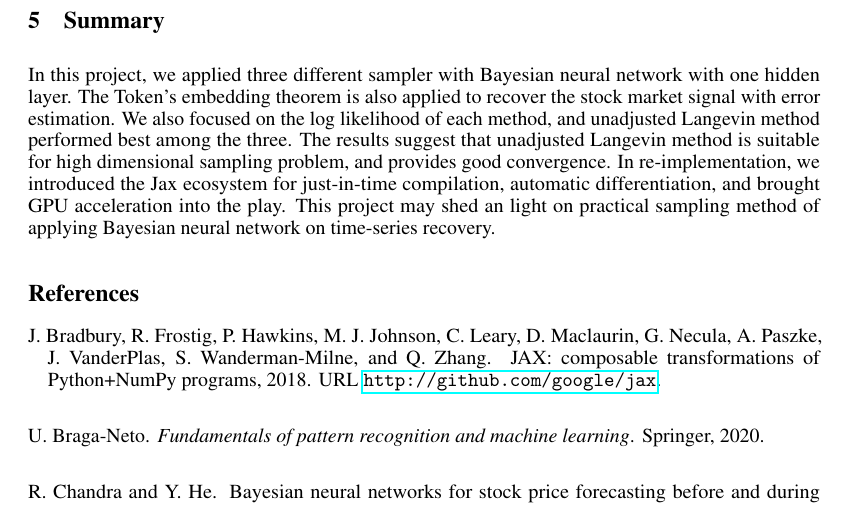
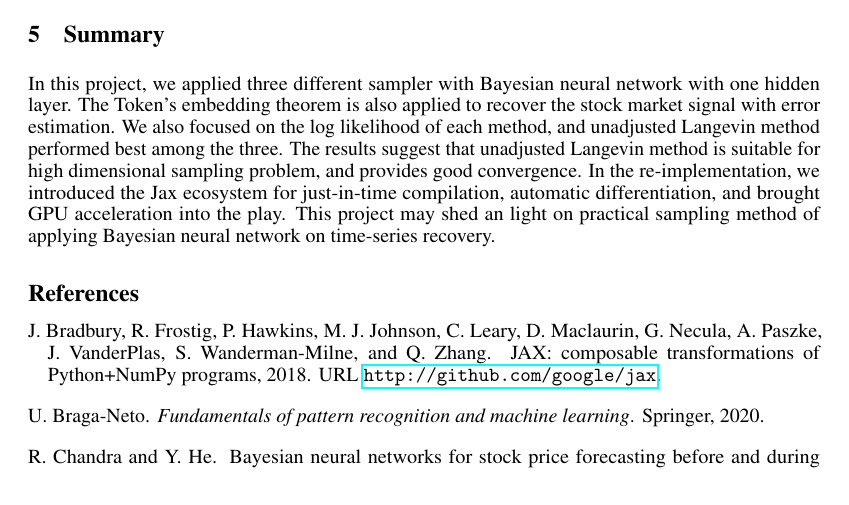
Before and after one commit to stevengogogo/ECEN649_FinalProject, a LaTeX paper (doc/final-report.tex): part of page 8 of 20 before the commit and part of page 8 of 21 after it, cut so that both start at the same text. Compiled offline with pdfLaTeX.

Commit message:
Updates from Overleaf

```diff
--- a/doc/final-report.tex
+++ b/doc/final-report.tex
@@ -341,7 +341,7 @@ The source code of \cite{chandra2021bayesian} is coded in \textit{NumPy} and \te
 
 \section{Summary}
 
-In this project, we applied three different sampler with Bayesian neural network with one hidden layer. The Token's embedding theorem is also applied to recover the stock market signal with error estimation. We also focused on the log likelihood of each method, and unadjusted Langevin method performed best among the three. The results suggest that unadjusted Langevin method is suitable for high dimensional sampling problem, and provides good convergence. In re-implementation, we introduced the Jax ecosystem for just-in-time compilation, automatic differentiation, and brought GPU acceleration into the play. This project may shed an light on practical sampling method of applying Bayesian neural network on time-series recovery.
+In this project, we applied three different sampler with Bayesian neural network with one hidden layer. The Token's embedding theorem is also applied to recover the stock market signal with error estimation. We also focused on the log likelihood of each method, and unadjusted Langevin method performed best among the three. The results suggest that unadjusted Langevin method is suitable for high dimensional sampling problem, and provides good convergence. In the re-implementation, we introduced the Jax ecosystem for just-in-time compilation, automatic differentiation, and brought GPU acceleration into the play. This project may shed an light on practical sampling method of applying Bayesian neural network on time-series recovery.
 
 \bibliography{ref}
 
```
Also changed, not shown: doc/final-report.tex (2 more changed lines).
